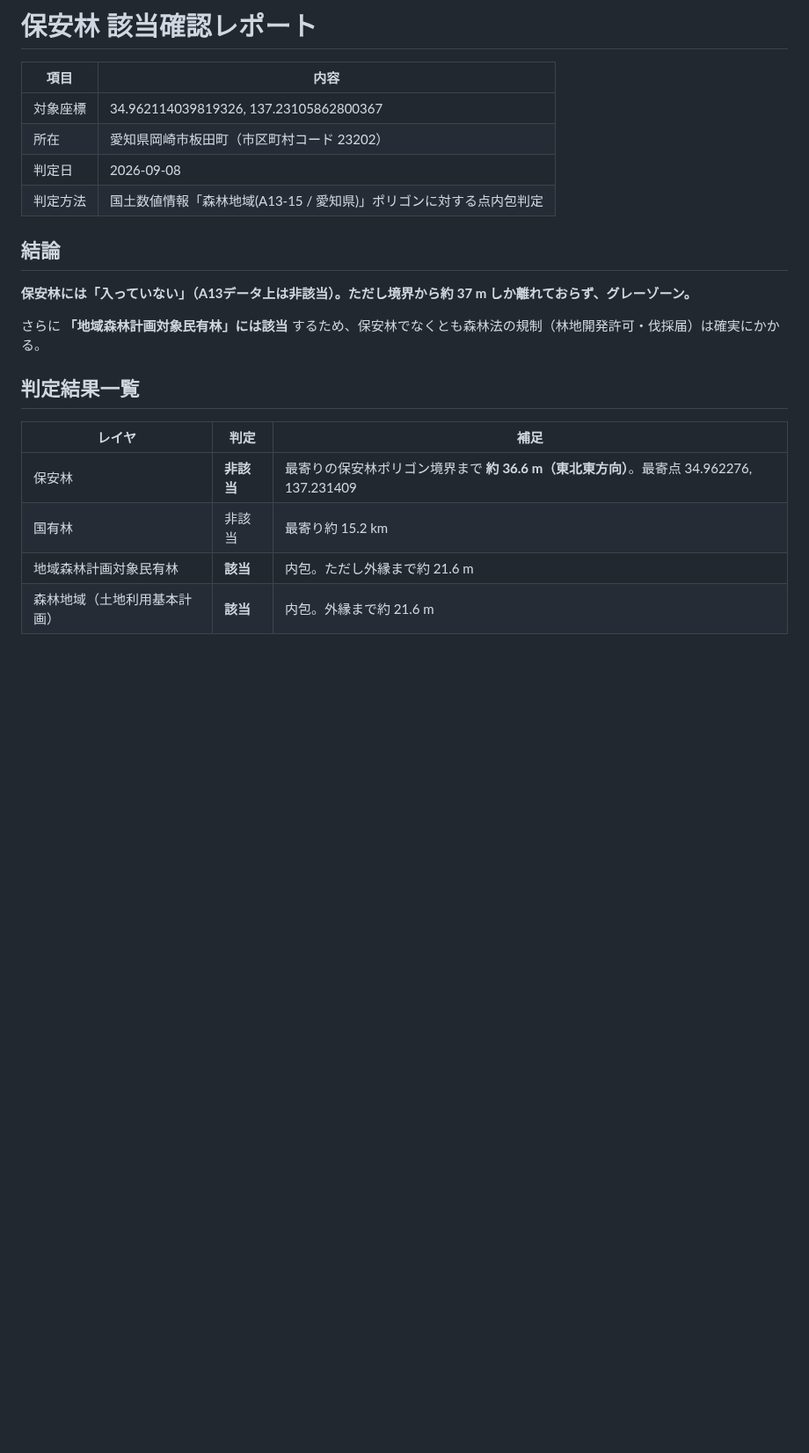
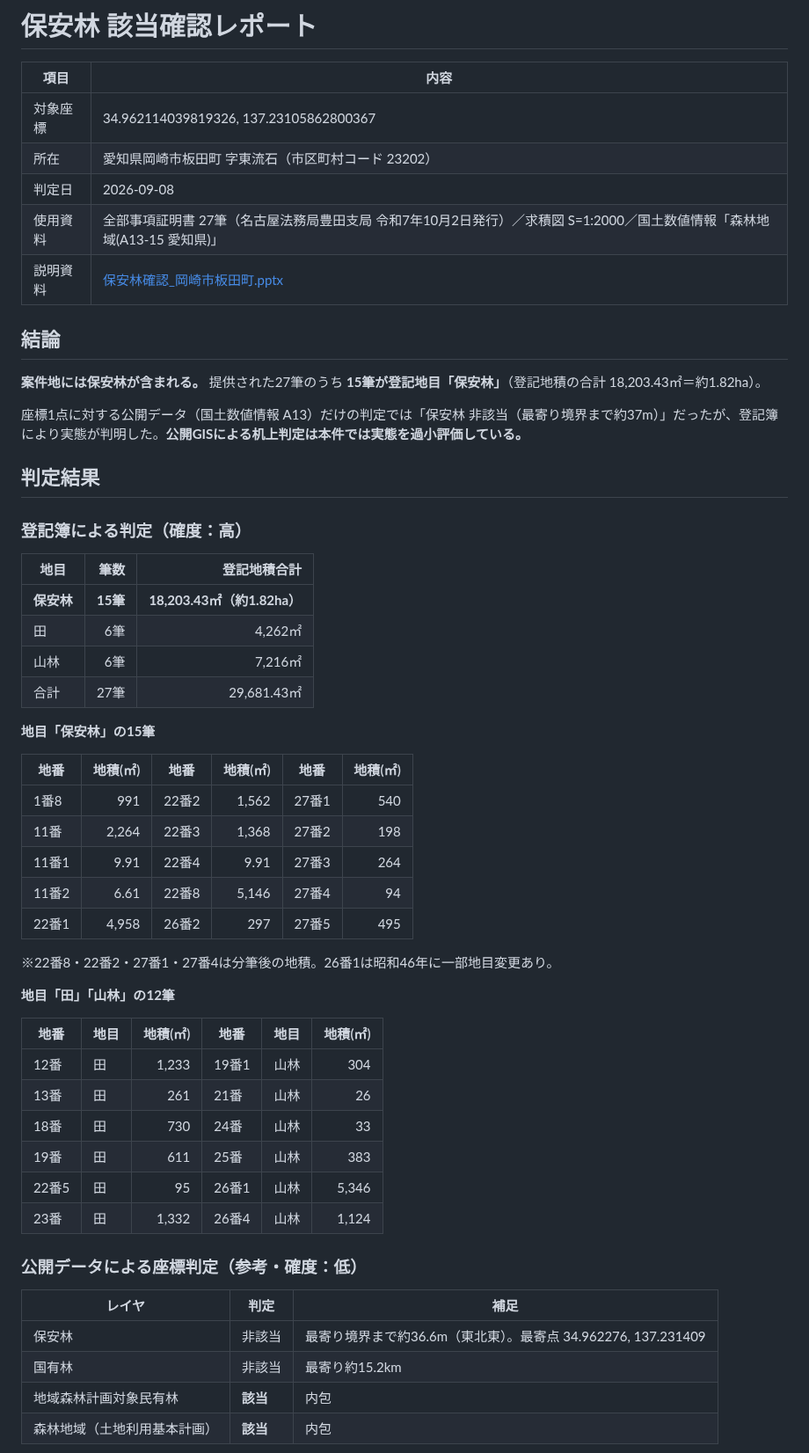
Before and after one commit to yonomotozumi-spec/battery-storage-dd, a Markdown page: docs/保安林判定_岡崎市板田町_34.962114_137.231059.md, the part around one of its changes. Shown at 88% size. Rendered like a GitHub page; blank space fills up the shorter version.

```diff
--- a/docs/保安林判定_岡崎市板田町_34.962114_137.231059.md
+++ b/docs/保安林判定_岡崎市板田町_34.962114_137.231059.md
@@ -3,22 +3,57 @@
 | 項目 | 内容 |
 | --- | --- |
 | 対象座標 | 34.962114039819326, 137.23105862800367 |
-| 所在 | 愛知県岡崎市板田町（市区町村コード 23202） |
+| 所在 | 愛知県岡崎市板田町 字東流石（市区町村コード 23202） |
 | 判定日 | 2026-09-08 |
-| 判定方法 | 国土数値情報「森林地域(A13-15 / 愛知県)」ポリゴンに対する点内包判定 |
+| 使用資料 | 全部事項証明書 27筆（名古屋法務局豊田支局 令和7年10月2日発行）／求積図 S=1:2000／国土数値情報「森林地域(A13-15 愛知県)」 |
+| 説明資料 | [保安林確認_岡崎市板田町.pptx](./保安林確認_岡崎市板田町.pptx) |
 
 ## 結論
 
-**保安林には「入っていない」（A13データ上は非該当）。ただし境界から約 37 m しか離れておらず、グレーゾーン。**
+**案件地には保安林が含まれる。** 提供された27筆のうち **15筆が登記地目「保安林」**（登記地積の合計 18,203.43㎡＝約1.82ha）。
 
-さらに **「地域森林計画対象民有林」には該当** するため、保安林でなくとも森林法の規制（林地開発許可・伐採届）は確実にかかる。
+座標1点に対する公開データ（国土数値情報 A13）だけの判定では「保安林 非該当（最寄り境界まで約37m）」だったが、登記簿により実態が判明した。**公開GISによる机上判定は本件では実態を過小評価している。**
 
-## 判定結果一覧
+## 判定結果
+
+### 登記簿による判定（確度：高）
+
+| 地目 | 筆数 | 登記地積合計 |
+| --- | ---: | ---: |
+| **保安林** | **15筆** | **18,203.43㎡（約1.82ha）** |
+| 田 | 6筆 | 4,262㎡ |
+| 山林 | 6筆 | 7,216㎡ |
+| 合計 | 27筆 | 29,681.43㎡ |
+
+**地目「保安林」の15筆**
+
+| 地番 | 地積(㎡) | 地番 | 地積(㎡) | 地番 | 地積(㎡) |
+| --- | ---: | --- | ---: | --- | ---: |
+| 1番8 | 991 | 22番2 | 1,562 | 27番1 | 540 |
+| 11番 | 2,264 | 22番3 | 1,368 | 27番2 | 198 |
+| 11番1 | 9.91 | 22番4 | 9.91 | 27番3 | 264 |
+| 11番2 | 6.61 | 22番8 | 5,146 | 27番4 | 94 |
+| 22番1 | 4,958 | 26番2 | 297 | 27番5 | 495 |
+
+※22番8・22番2・27番1・27番4は分筆後の地積。26番1は昭和46年に一部地目変更あり。
+
+**地目「田」「山林」の12筆**
+
+| 地番 | 地目 | 地積(㎡) | 地番 | 地目 | 地積(㎡) |
+| --- | --- | ---: | --- | --- | ---: |
+| 12番 | 田 | 1,233 | 19番1 | 山林 | 304 |
+| 13番 | 田 | 261 | 21番 | 山林 | 26 |
+| 18番 | 田 | 730 | 24番 | 山林 | 33 |
+| 19番 | 田 | 611 | 25番 | 山林 | 383 |
+| 22番5 | 田 | 95 | 26番1 | 山林 | 5,346 |
+| 23番 | 田 | 1,332 | 26番4 | 山林 | 1,124 |
+
+### 公開データによる座標判定（参考・確度：低）
 
 | レイヤ | 判定 | 補足 |
 | --- | --- | --- |
-| 保安林 | **非該当** | 最寄りの保安林ポリゴン境界まで **約 36.6 m（東北東方向）**。最寄点 34.962276, 137.231409 |
-| 国有林 | 非該当 | 最寄り約 15.2 km |
-| 地域森林計画対象民有林 | **該当** | 内包。ただし外縁まで約 21.6 m |
-| 森林地域（土地利用基本計画） | **該当** | 内包。外縁まで約 21.6 m |
+| 保安林 | 非該当 | 最寄り境界まで約36.6m（東北東）。最寄点 34.962276, 137.231409 |
+| 国有林 | 非該当 | 最寄り約15.2km |
+| 地域森林計画対象民有林 | **該当** | 内包 |
+| 森林地域（土地利用基本計画） | **該当** | 内包 |
 
```
Also changed, not shown: other parts of docs/保安林判定_岡崎市板田町_34.962114_137.231059.md (+37 -16 lines), docs/img/保安林_広域図.png (added), docs/img/保安林_拡大図.png (added), 1 other file.
